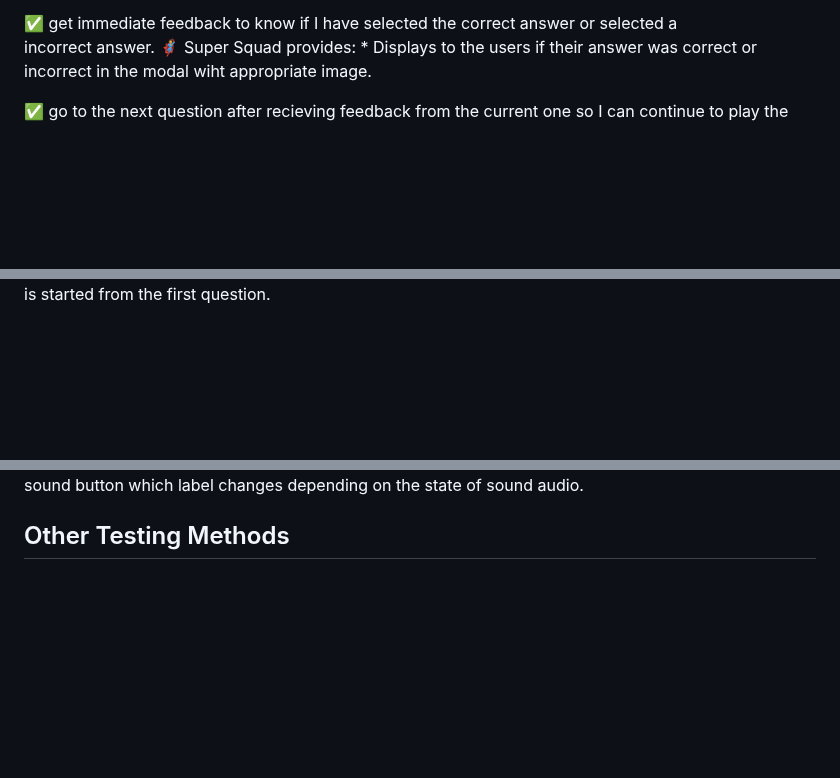
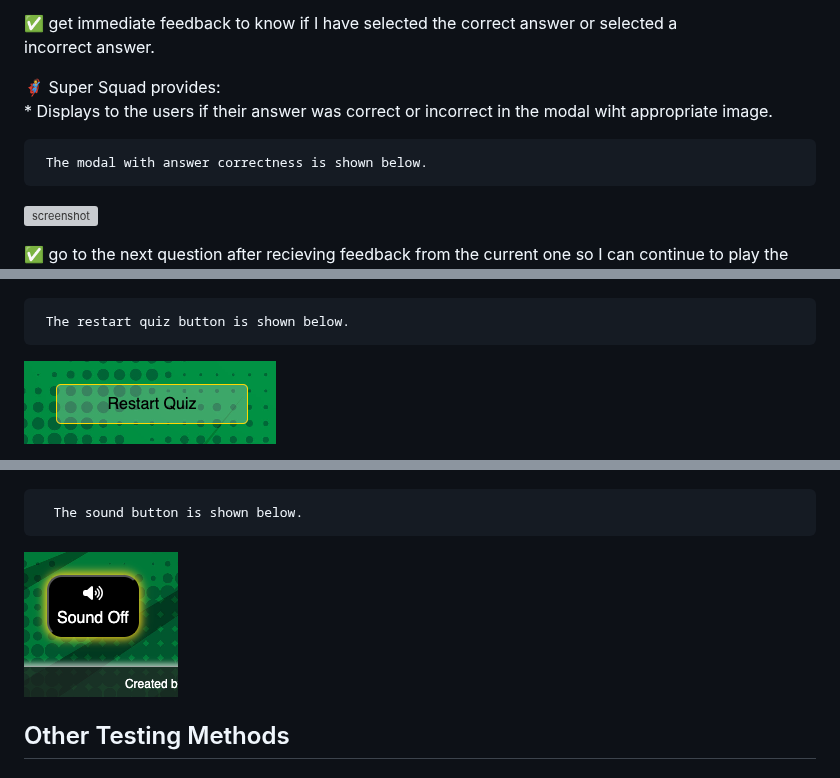
Before and after one commit to GemmaButcher-dev/ms2, a Markdown page: TESTING.md, 3 parts joined by grey strips. Rendered like a GitHub page; blank space fills up the shorter version; grey boxes are pictures that could not be loaded.

Commit message:
add screenshots to user testing

```diff
--- a/TESTING.md
+++ b/TESTING.md
@@ -106,8 +118,13 @@ The project user stories have been met with the following features;
 
 ✅  get immediate feedback to know if I have selected the correct answer or selected a
     incorrect answer.
-🦸  Super Squad provides:
-     * Displays to the users if their answer was correct or incorrect in the modal wiht appropriate image.
+
+🦸  Super Squad provides:<br>
+     * Displays to the users if their answer was correct or incorrect in the modal wiht appropriate image.<br>
+
+     The modal with answer correctness is shown below.
+
+![screenshot](docs/design/joker_answer_modal.png)
 
 ✅  go to the next question after recieving feedback from the current one so I can continue to play the
     quiz and increase my knowledge base.
@@ -130,3 +151,7 @@ The project user stories have been met with the following features;
      * On selecting the restart button a new quiz game is started from the first question.
 
+     The restart quiz button is shown below.
+
+![screenshot](docs/design/restart_quiz_button.png)
+
 ✅  find the quiz to be engaging and fun with relevant images and sound.
@@ -145,4 +173,10 @@ The project user stories have been met with the following features;
       * A sound button which label changes depending on the state of sound audio.
+
+      The sound button is shown below.
+
+![screenshot](docs/design/sound_btn.png)
+
+
 
 ## Other Testing Methods
 
```
Also changed, not shown: other parts of TESTING.md (+39 -20 lines).
